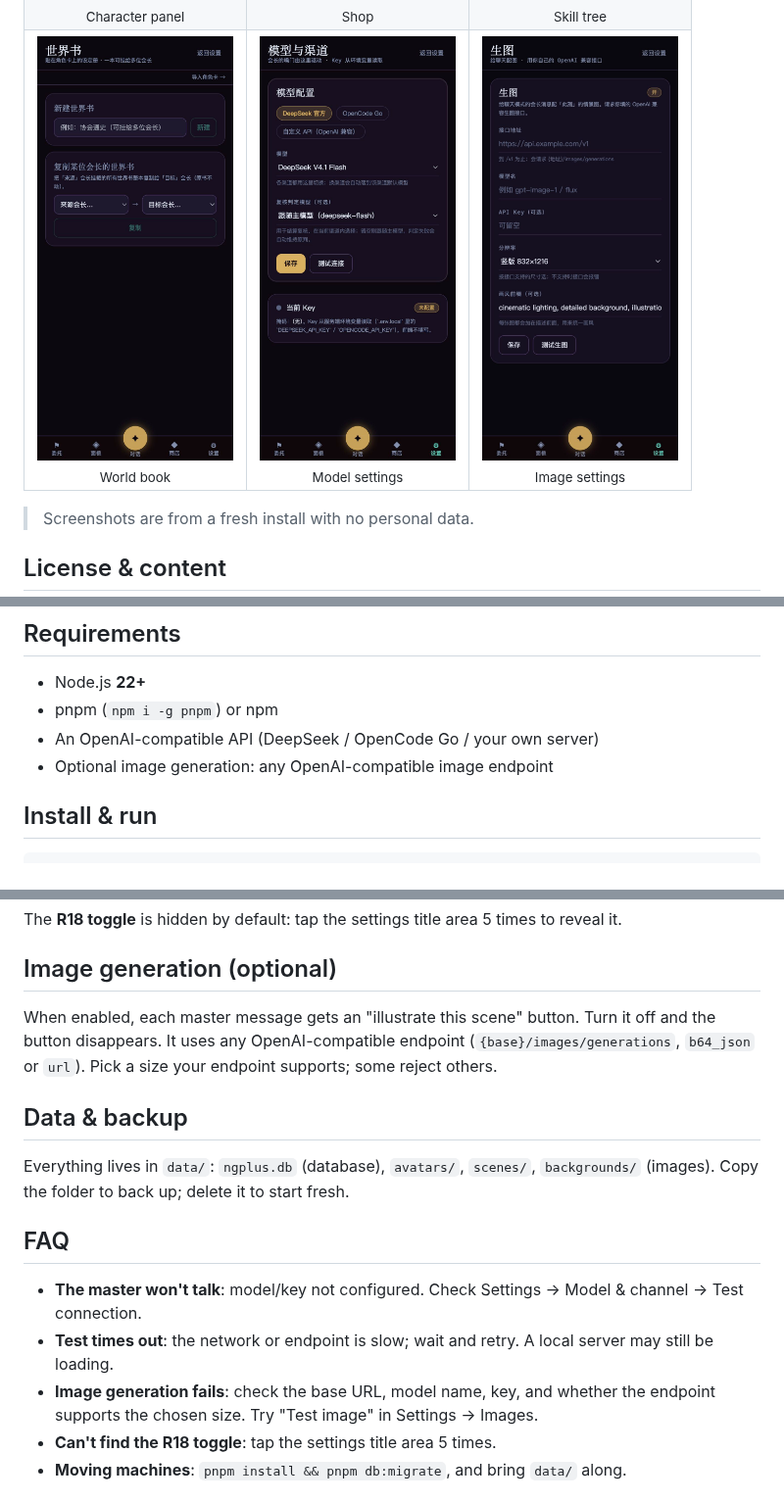
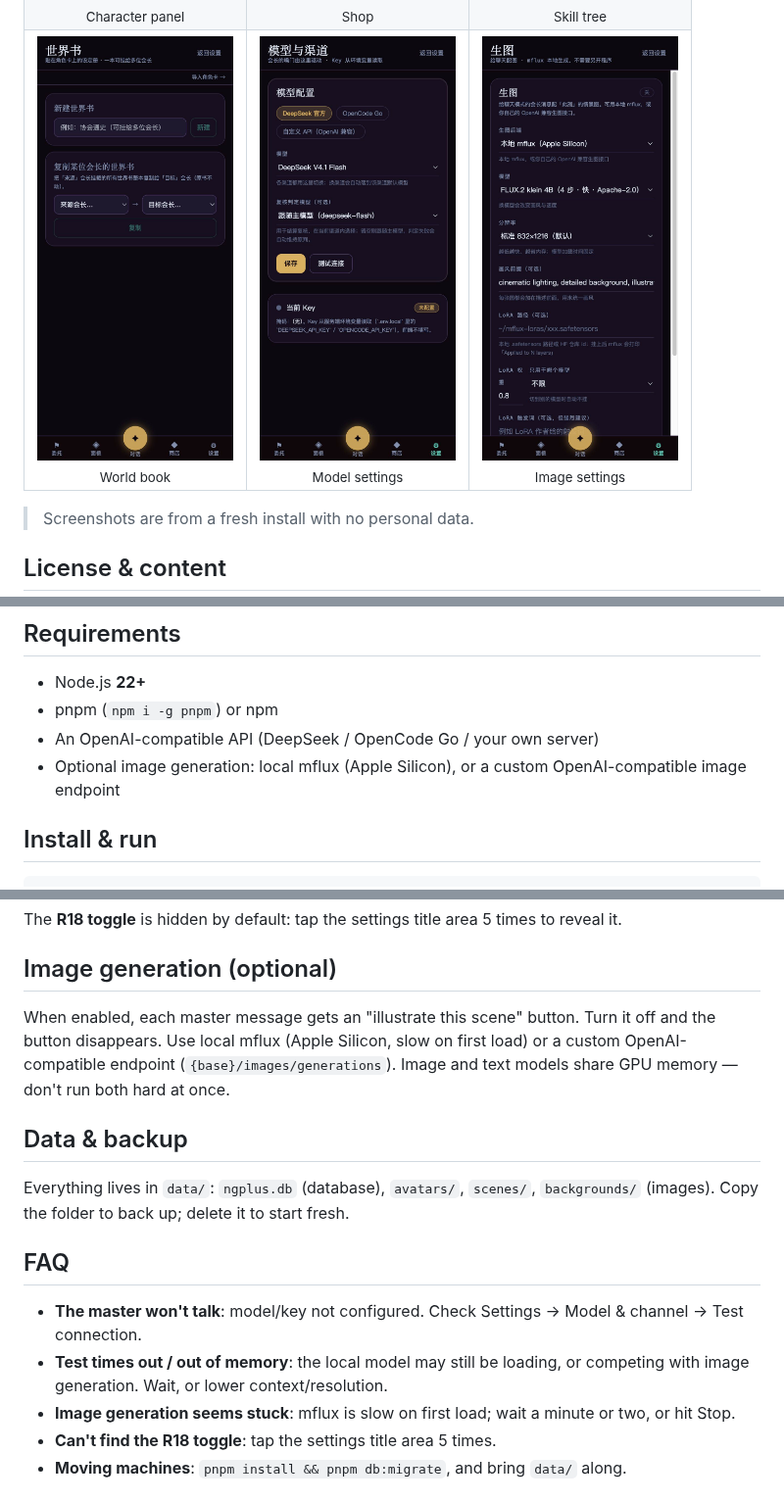
Before and after one commit to wlhpange/ngplus-tavern, a Markdown page: README.en.md, 3 parts joined by grey strips. Shown at 98% size. GitHub-like rendering; pictures changed too: docs/screenshots/09-image.jpg.

Commit message:
Revert "refactor: drop local image generation, keep API-only"
This reverts commit 5f0892b4b182d866f1b01c26ee2238530fb0f19f.

```diff
--- a/README.en.md
+++ b/README.en.md
@@ -40,7 +40,7 @@ Single-user, mobile-first, runs locally. Stack: Next.js 14 · React 18 · SQLite
 - Node.js **22+**
 - pnpm (`npm i -g pnpm`) or npm
 - An OpenAI-compatible API (DeepSeek / OpenCode Go / your own server)
-- Optional image generation: any OpenAI-compatible image endpoint
+- Optional image generation: local mflux (Apple Silicon), or a custom OpenAI-compatible image endpoint
 
 ## Install & run
 
@@ -88,7 +88,7 @@ The **R18 toggle** is hidden by default: tap the settings title area 5 times to
 
 ## Image generation (optional)
 
-When enabled, each master message gets an "illustrate this scene" button. Turn it off and the button disappears. It uses any OpenAI-compatible endpoint (`{base}/images/generations`, `b64_json` or `url`). Pick a size your endpoint supports; some reject others.
+When enabled, each master message gets an "illustrate this scene" button. Turn it off and the button disappears. Use local mflux (Apple Silicon, slow on first load) or a custom OpenAI-compatible endpoint (`{base}/images/generations`). Image and text models share GPU memory — don't run both hard at once.
 
 ## Data & backup
 
@@ -97,8 +97,8 @@ Everything lives in `data/`: `ngplus.db` (database), `avatars/`, `scenes/`, `bac
 ## FAQ
 
 - **The master won't talk**: model/key not configured. Check Settings → Model & channel → Test connection.
-- **Test times out**: the network or endpoint is slow; wait and retry. A local server may still be loading.
-- **Image generation fails**: check the base URL, model name, key, and whether the endpoint supports the chosen size. Try "Test image" in Settings → Images.
+- **Test times out / out of memory**: the local model may still be loading, or competing with image generation. Wait, or lower context/resolution.
+- **Image generation seems stuck**: mflux is slow on first load; wait a minute or two, or hit Stop.
 - **Can't find the R18 toggle**: tap the settings title area 5 times.
 - **Moving machines**: `pnpm install && pnpm db:migrate`, and bring `data/` along.
 
```
Also changed, not shown: other parts of README.en.md (+1 -1 lines), README.md (+7 -7 lines), 12 other files.
